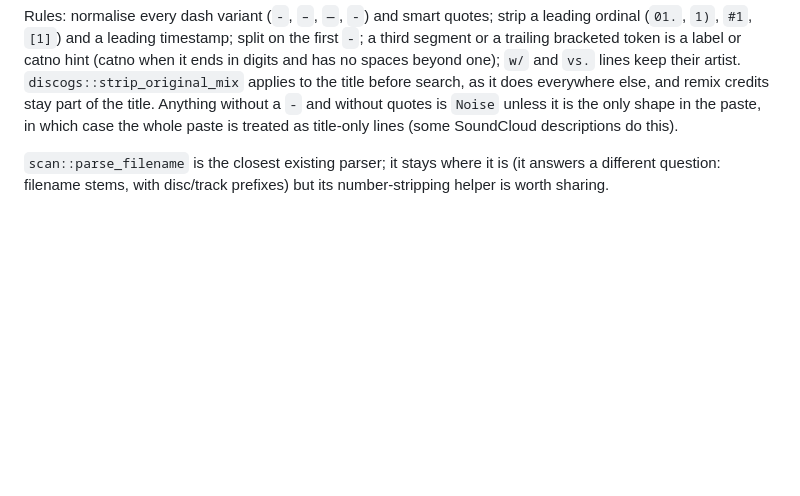
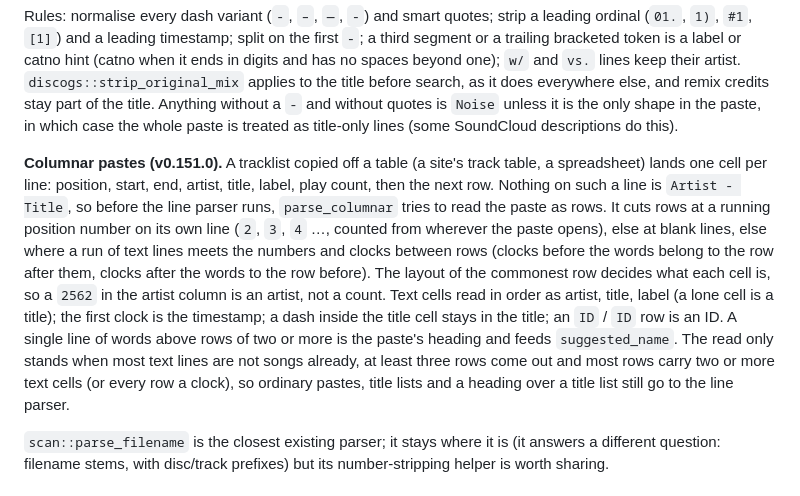
Before and after one commit to Kailazy/Ordnung, a Markdown page: docs/design/tracklist-match.md, the part around the change. Rendered like a GitHub page; blank space fills up the shorter version.

Commit message:
tracklist: read a table pasted one cell per line (columnar pastes)
A tracklist copied off a site's track table lands one cell per line:
position, start, end, artist, title, label, play count. Nothing on such a
line is `Artist - Title`, so the line parser kept only the odd title with
a dash in it (2 of 19 on a real paste). `parse_columnar` now runs first:
it cuts rows at a running position number, else at blank lines, else where
text runs meet the numbers and clocks between rows; the commonest row's
layout vouches for cells the kinds misread (a `2562` in the artist column
is an artist); text cells read as artist, title, label, the first clock is
the timestamp, an `ID`/`ID` row is an ID, a lone opening line of words is
the heading for `suggested_name`. Ordinary pastes, title lists and a
heading over a title list still go to the line parser (four tests cover
the shapes). Reused: `normalise`, `parse_clock`, `is_heading`,
`looks_like_song`, `split_hints`, and the kind-settling tail of
`parse_line`, factored into `settle_kind` for both parsers.

The code itself landed in 23e8945 alongside the video guess; this commit
carries the design note for it.

```diff
--- a/docs/design/tracklist-match.md
+++ b/docs/design/tracklist-match.md
@@ -125,6 +125,25 @@ applies to the title before search, as it does everywhere else, and remix
 credits stay part of the title. Anything without a ` - ` and without quotes
 is `Noise` unless it is the only shape in the paste, in which case the whole
 paste is treated as title-only lines (some SoundCloud descriptions do this).
+
+**Columnar pastes (v0.151.0).** A tracklist copied off a table (a site's
+track table, a spreadsheet) lands one cell per line: position, start, end,
+artist, title, label, play count, then the next row. Nothing on such a
+line is `Artist - Title`, so before the line parser runs, `parse_columnar`
+tries to read the paste as rows. It cuts rows at a running position number
+on its own line (`2`, `3`, `4` …, counted from wherever the paste opens),
+else at blank lines, else where a run of text lines meets the numbers and
+clocks between rows (clocks before the words belong to the row after them,
+clocks after the words to the row before). The layout of the commonest row
+decides what each cell is, so a `2562` in the artist column is an artist,
+not a count. Text cells read in order as artist, title, label (a lone cell
+is a title); the first clock is the timestamp; a dash inside the title cell
+stays in the title; an `ID` / `ID` row is an ID. A single line of words
+above rows of two or more is the paste's heading and feeds
+`suggested_name`. The read only stands when most text lines are not songs
+already, at least three rows come out and most rows carry two or more text
+cells (or every row a clock), so ordinary pastes, title lists and a heading
+over a title list still go to the line parser.
 
 `scan::parse_filename` is the closest existing parser; it stays where it is
 (it answers a different question: filename stems, with disc/track prefixes)
```
